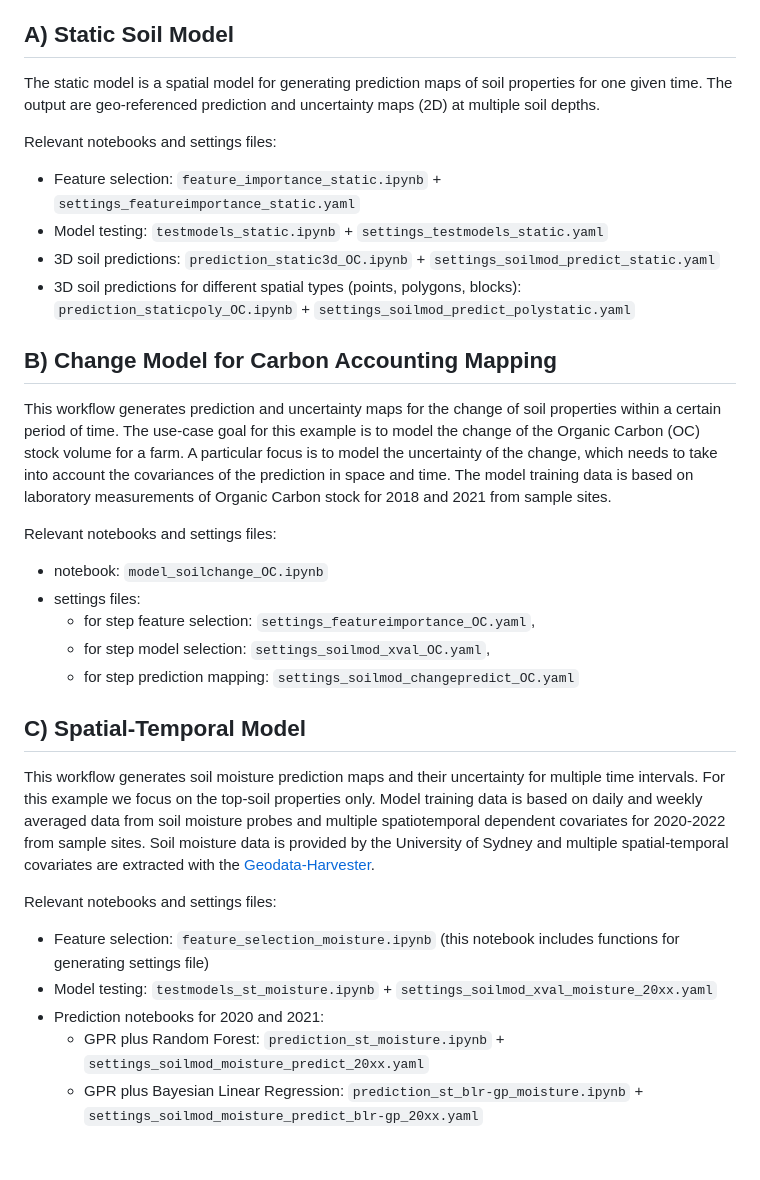
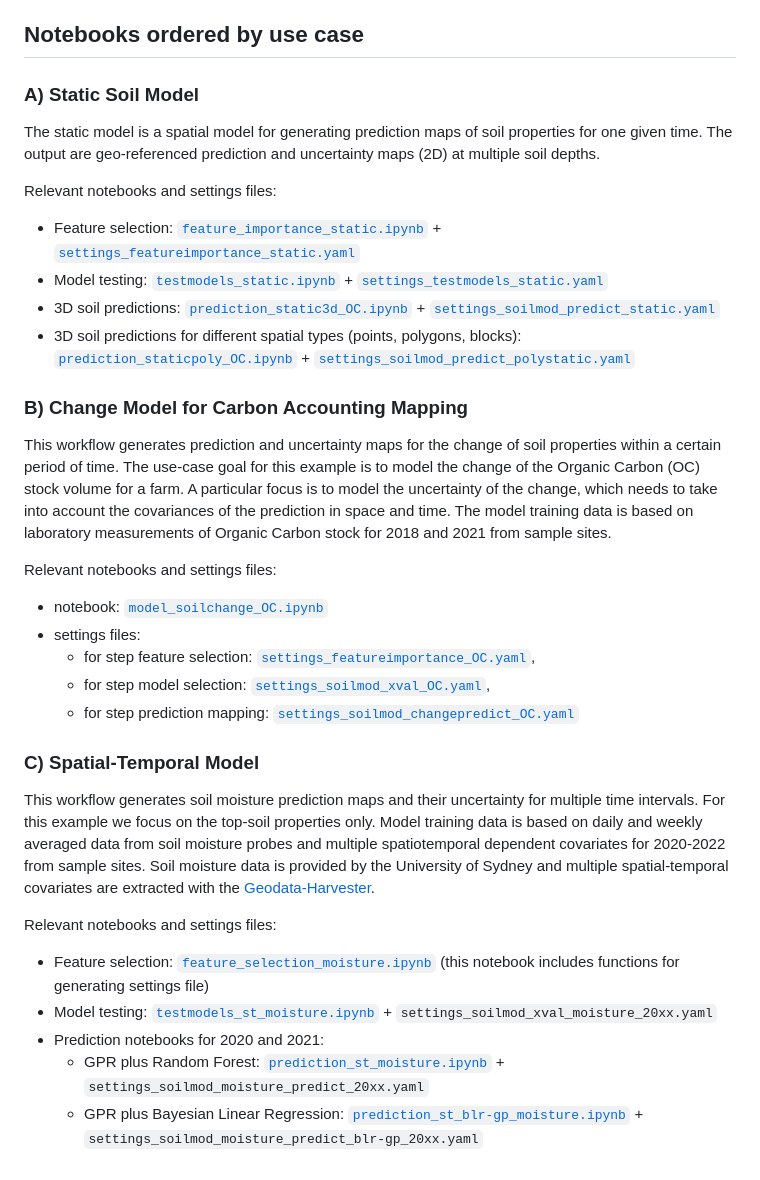
Before and after one commit to Sydney-Informatics-Hub/AgReFed-ML, a Markdown page: notebooks/README.md, the part around one of its changes. Drawn GitHub-style.

Commit message:
Update notebook guide

```diff
--- a/notebooks/README.md
+++ b/notebooks/README.md
@@ -25,38 +25,40 @@ The settings files are used to configure the workflows and to make the work proc
 - Cooordinate reference system
 - model resolution
 
-## A) Static Soil Model
+## Notebooks ordered by use case
+
+### A) Static Soil Model
 
 The static model is a spatial model for generating prediction maps of soil properties for one given time. The output are geo-referenced prediction and uncertainty maps (2D) at multiple soil depths.
 
 Relevant notebooks and settings files:
 
-- Feature selection: `feature_importance_static.ipynb` + `settings_featureimportance_static.yaml`
-- Model testing: `testmodels_static.ipynb` + `settings_testmodels_static.yaml`
-- 3D soil predictions: `prediction_static3d_OC.ipynb` + `settings_soilmod_predict_static.yaml`
-- 3D soil predictions for different spatial types (points, polygons, blocks): `prediction_staticpoly_OC.ipynb` + `settings_soilmod_predict_polystatic.yaml`
+- Feature selection: [`feature_importance_static.ipynb`](feature_importance_static.ipynb) + [`settings_featureimportance_static.yaml`](settings/settings_featureimportance_static.yaml)
+- Model testing: [`testmodels_static.ipynb`](testmodels_static.ipynb) + [`settings_testmodels_static.yaml`](settings/settings_testmodels_static.yaml)
+- 3D soil predictions: [`prediction_static3d_OC.ipynb`](prediction_static3d_OC.ipynb) + [`settings_soilmod_predict_static.yaml`](settings/settings_soilmod_predict_static.yaml)
+- 3D soil predictions for different spatial types (points, polygons, blocks): [`prediction_staticpoly_OC.ipynb`](prediction_staticpoly_OC.ipynb) + [`settings_soilmod_predict_polystatic.yaml`](settings/settings_soilmod_predict_polystatic.yaml)
 
 
-## B) Change Model for Carbon Accounting Mapping
+### B) Change Model for Carbon Accounting Mapping
 
 This workflow generates prediction and uncertainty maps for the change of soil properties within a certain period of time. The use-case goal for this example is to model the change of the Organic Carbon (OC) stock volume for a farm. A particular focus is to model the uncertainty of the change, which needs to take into account the covariances of the prediction in space and time. The model training data is based on laboratory measurements of Organic Carbon stock for 2018 and 2021 from sample sites.
 
 Relevant notebooks and settings files:
 
-- notebook: `model_soilchange_OC.ipynb`
+- notebook: [`model_soilchange_OC.ipynb`](model_soilchange_OC.ipynb)
 - settings files:
-    - for step feature selection: `settings_featureimportance_OC.yaml`,
-    - for step model selection: `settings_soilmod_xval_OC.yaml`,
-    - for step prediction mapping: `settings_soilmod_changepredict_OC.yaml`
+    - for step feature selection: [`settings_featureimportance_OC.yaml`](settings/settings_featureimportance_OC.yaml),
+    - for step model selection: [`settings_soilmod_xval_OC.yaml`](settings/settings_soilmod_xval_OC.yaml),
+    - for step prediction mapping: [`settings_soilmod_changepredict_OC.yaml`](settings/settings_soilmod_changepredict_OC.yaml)
 
-## C) Spatial-Temporal Model
+### C) Spatial-Temporal Model
 
 This workflow generates soil moisture prediction maps and their uncertainty for multiple time intervals. For this example we focus on the top-soil properties only. Model training data is based on daily and weekly averaged data from soil moisture probes and multiple spatiotemporal dependent covariates for 2020-2022 from sample sites. Soil moisture data is provided by the University of Sydney and multiple spatial-temporal covariates are extracted with the [Geodata-Harvester](https://github.com/Sydney-Informatics-Hub/geodata-harvester).
 
 Relevant notebooks and settings files:
 
-- Feature selection: `feature_selection_moisture.ipynb` (this notebook includes functions for generating settings file)
-- Model testing: `testmodels_st_moisture.ipynb` + `settings_soilmod_xval_moisture_20xx.yaml`
+- Feature selection: [`feature_selection_moisture.ipynb`](feature_selection_moisture.ipynb) (this notebook includes functions for generating settings file)
+- Model testing: [`testmodels_st_moisture.ipynb`](testmodels_st_moisture.ipynb) + `settings_soilmod_xval_moisture_20xx.yaml`
 - Prediction notebooks for 2020 and 2021:
-    - GPR plus Random Forest: `prediction_st_moisture.ipynb` + `settings_soilmod_moisture_predict_20xx.yaml`
-    - GPR plus Bayesian Linear Regression: `prediction_st_blr-gp_moisture.ipynb` + `settings_soilmod_moisture_predict_blr-gp_20xx.yaml`
+    - GPR plus Random Forest: [`prediction_st_moisture.ipynb`](prediction_st_moisture.ipynb) + `settings_soilmod_moisture_predict_20xx.yaml`
+    - GPR plus Bayesian Linear Regression: [`prediction_st_blr-gp_moisture.ipynb`](prediction_st_blr-gp_moisture.ipynb) + `settings_soilmod_moisture_predict_blr-gp_20xx.yaml`
```
Also changed, not shown: other parts of notebooks/README.md (+5 -5 lines).
